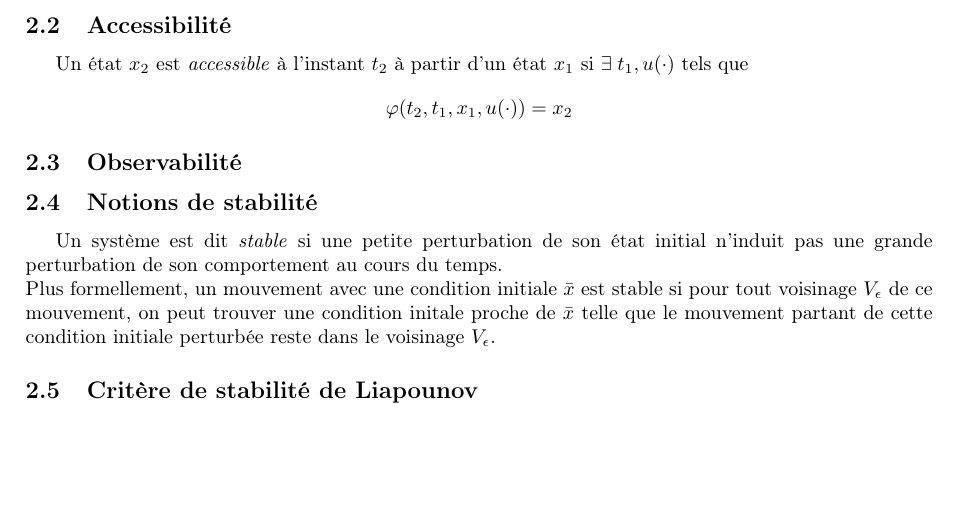
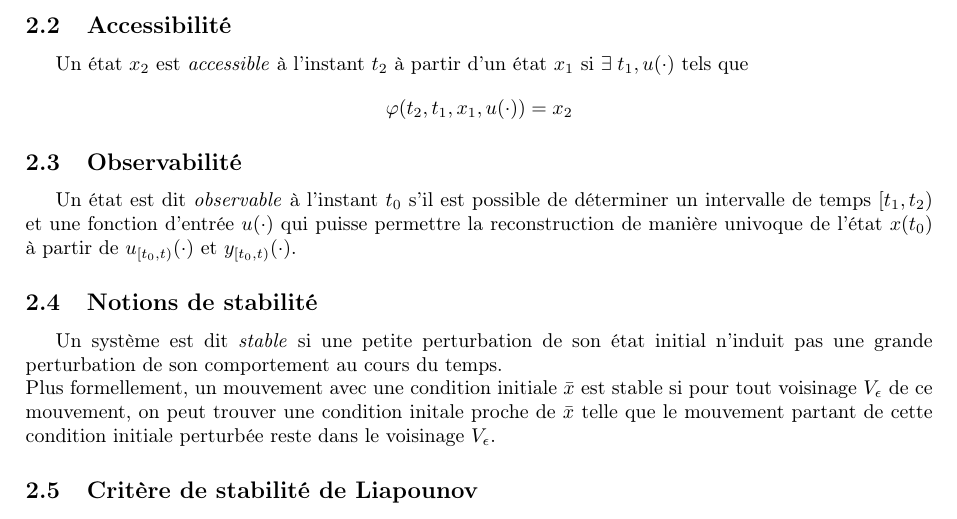
Before and after one commit to TheoVerhelst/R-sum-INFO-F-305, a LaTeX CV (resume.tex): part of page 2 of 7, cut so that both start at the same text, the shorter picture padded with empty space. Compiled offline with pdfLaTeX.

Commit message:
[ADD] Définition d'observabilité (sortie des slides)

```diff
--- a/resume.tex
+++ b/resume.tex
@@ -49,6 +49,11 @@ sur celles du syllabus.
 Un état $x_2$ est \emph{accessible} à l'instant $t_2$ à partir d'un état $x_1$
 si $\exists\;t_1, u(\cdot)$ tels que \[\varphi(t_2,t_1,x_1,u(\cdot))=x_2\]
 \subsection{Observabilité}
+Un état est dit \emph{observable} à l'instant $t_0$ s'il est possible de déterminer
+un intervalle de temps $[t_1,t_2)$ et une fonction d'entrée $u(\cdot)$ qui puisse
+permettre la reconstruction de manière univoque de l'état $x(t_0)$ à partir de
+$u_{[t_0,t)}(\cdot)$ et $y_{[t_0,t)}(\cdot)$.
+
 \subsection{Notions de stabilité}
 Un système est dit  \emph{stable} si une petite perturbation de son état initial
 n'induit pas une grande perturbation de son comportement au cours du temps.\\
```
Also changed, not shown: resume.pdf.
